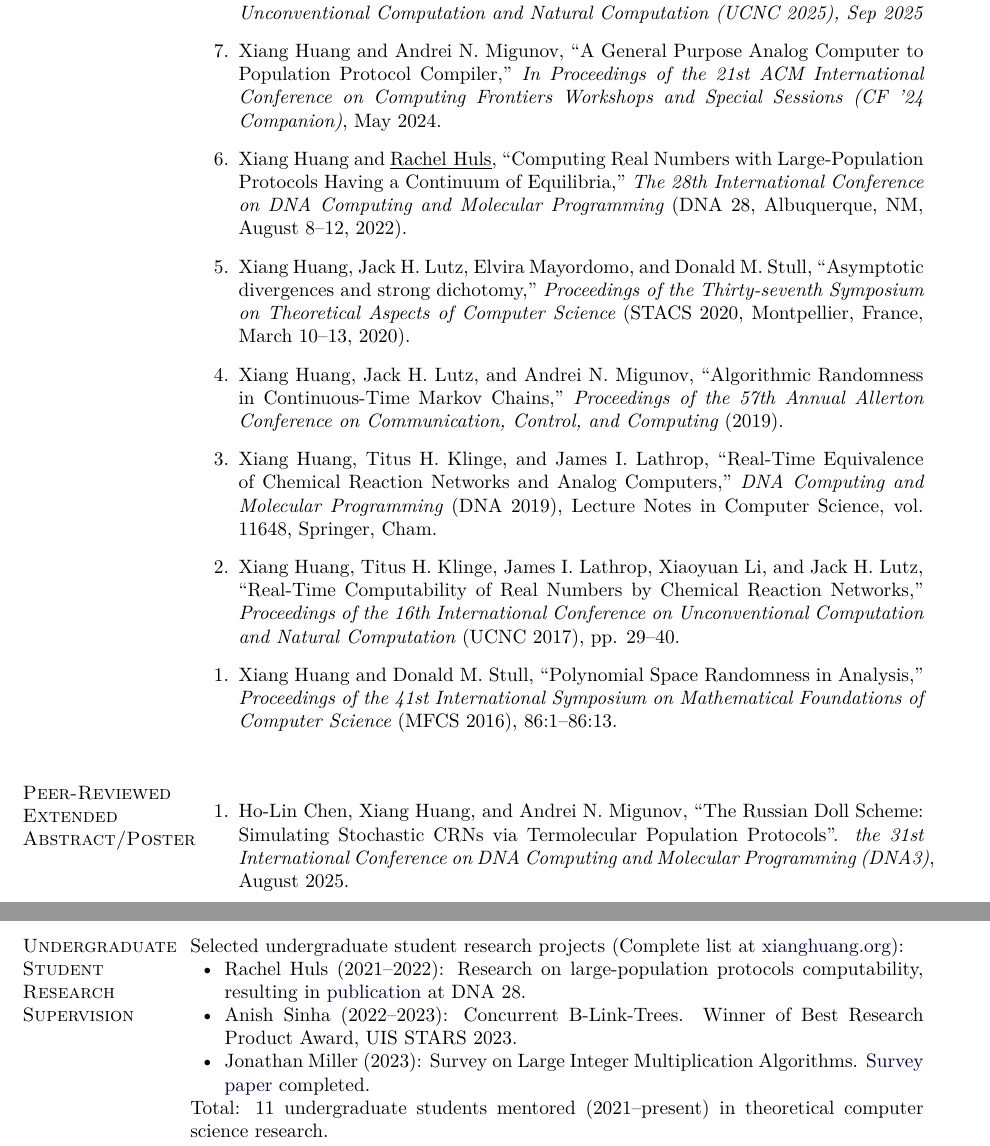
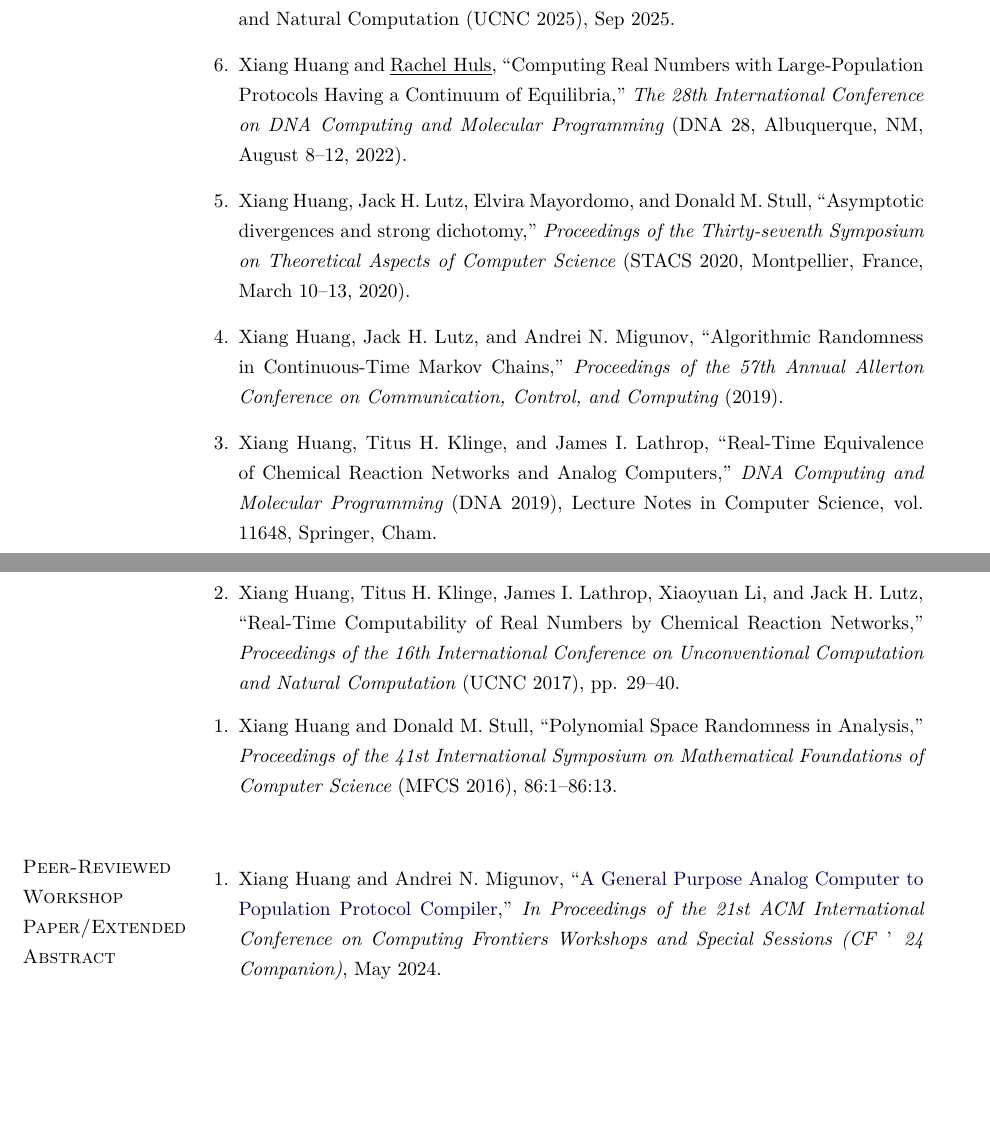
Before and after one commit to xiangyazi24/site, a LaTeX CV (cv/Xiang_Huang_CV.tex): two parts of pages 2 and 4 of 4 before the commit and two parts of pages 2 and 3 of 4 after it, joined at a grey line, cut so that both start at the same text, the shorter picture padded with empty space. Compiled offline with XeLaTeX.

Commit message:
updated CV

```diff
--- a/cv/Xiang_Huang_CV.tex
+++ b/cv/Xiang_Huang_CV.tex
@@ -32,7 +32,7 @@
 \usepackage{comment}
 \usepackage{setspace}
 \usepackage{graphicx}
-%\usepackage[UTF8]{ctex} % for Chinese support
+\usepackage[UTF8]{ctex} % for Chinese support
 \usepackage{etaremune} % reverse enumberate
 \graphicspath{ {images/}} %upload your signature to this file
 
@@ -242,7 +242,7 @@
 \usepackage{comment}
 \usepackage{setspace}
 \usepackage{graphicx}
-%\usepackage[UTF8]{ctex} % for Chinese support
+\usepackage[UTF8]{ctex} % for Chinese support
 \usepackage{etaremune} % reverse enumberate
 \graphicspath{ {images/}}
 
@@ -322,6 +322,3 @@ UIS and University of Illinois System Internal Support:
 
 \section{Conference Publications}
 \begin{etaremune}
-  \item[] (Supervised students are underlined.)
-  \item Nicholas Haisler, Xiang Huang, Andrei N Migunov, and Khalid Mohammed, Garrett Provence. ``A Selective Dual-Railing Technique for General Purpose Analog Computers '' \textit{In Proceedings of the 22nd International Conference on Unconventional Computation and Natural Computation (UCNC 2025), Sep 2025}
-  \item Xiang Huang and Andrei N. Migunov, ``A General Purpose Analog Computer to Population Protocol Compiler,'' \textit{In Proceedings of the 21st ACM International Conference on Computing Frontiers Workshops and Special Sessions (CF ’24 Companion)}, May 2024.
@@ -328,3 +328,4 @@ UIS and University of Illinois System Internal Support:
+  \underline{Provence}. ``A Selective Dual-Railing Technique for General Purpose Analog Computers '' In Proceedings of the 22nd International Conference on Unconventional Computation and Natural Computation (UCNC 2025), Sep 2025.
   \item Xiang Huang and \underline{Rachel Huls}, ``Computing Real Numbers with Large-Population Protocols Having a Continuum of Equilibria,'' \textit{The 28th International Conference on DNA Computing and Molecular Programming} (DNA 28, Albuquerque, NM, August 8--12, 2022).
   \item Xiang Huang, Jack H. Lutz, Elvira Mayordomo, and Donald M. Stull, ``Asymptotic divergences and strong dichotomy,'' \textit{Proceedings of the Thirty-seventh Symposium on Theoretical Aspects of Computer Science} (STACS 2020, Montpellier, France, March 10--13, 2020).
   \item Xiang Huang, Jack H. Lutz, and Andrei N. Migunov, ``Algorithmic Randomness in Continuous-Time Markov Chains,'' \textit{Proceedings of the 57th Annual Allerton Conference on Communication, Control, and Computing} (2019).
@@ -333,9 +334,10 @@ UIS and University of Illinois System Internal Support:
   \item Xiang Huang and Donald M. Stull, ``Polynomial Space Randomness in Analysis,'' \textit{Proceedings of the 41st International Symposium on Mathematical Foundations of Computer Science} (MFCS 2016), 86:1--86:13.
 \end{etaremune}
 
-\section{Peer-Reviewed Extended Abstract/Poster}
+\section{Peer-Reviewed Workshop Paper/Extended Abstract}
 \begin{etaremune}
- \item Ho-Lin Chen, Xiang Huang, and Andrei N. Migunov, ``The Russian Doll Scheme: Simulating Stochastic CRNs via Termolecular Population Protocols''. \textit{the 31st International Conference on DNA Computing and Molecular Programming (DNA3)}, August 2025.
+
+  \item Xiang Huang and Andrei N. Migunov, ``\href{https://dl.acm.org/doi/10.1145/3637543.3654758}{A General Purpose Analog Computer to Population Protocol Compiler},'' \textit{In Proceedings of the 21st ACM International Conference on Computing Frontiers Workshops and Special Sessions (CF ’24 Companion)}, May 2024.
 \end{etaremune}
 
 \section{Book Chapter}
@@ -388,14 +390,14 @@ UIS and University of Illinois System Internal Support:
 \item[] COM S 252 -- Introduction to Operating Systems \hfill {Fall 2013}
 \end{itemize}
 
-\section{Undergraduate Student Research Supervision}
-Selected undergraduate student research projects (Complete list at \href{https://www.xianghuang.org/mypages/research.html}{xianghuang.org}):
-\begin{innerlist}
-\item Rachel Huls (2021--2022): Research on large-population protocols computability, resulting in \href{https://arxiv.org/abs/2206.06594}{publication} at DNA 28.
-\item Anish Sinha (2022--2023): Concurrent B-Link-Trees. Winner of Best Research Product Award, UIS STARS 2023.
-\item Jonathan Miller (2023): Survey on Large Integer Multiplication Algorithms. \href{https://www.xianghuang.org/mypages/files/Mul_Survey.pdf}{Survey paper} completed.
-\end{innerlist}
+% \section{Undergraduate Student Research Supervision}
+% Selected undergraduate student research projects (Complete list at \href{https://www.xianghuang.org/mypages/research.html}{xianghuang.org}):
+% \begin{innerlist}
+% \item Rachel Huls (2021--2022): Research on large-population protocols computability, resulting in \href{https://arxiv.org/abs/2206.06594}{publication} at DNA 28.
+% \item Anish Sinha (2022--2023): \href{https://github.com/anishsinha-io/symmetric-concurrent-v3/tree/main?tab=readme-ov-file}{Concurrent B-Link-Trees}. Winner of Best Research Product Award, UIS STARS 2023.
+% \item Jonathan Miller (2023): \href{https://www.xianghuang.org/mypages/files/Mul_Survey.pdf}{Survey on Large Integer Multiplication Algorithms.}.
+% \end{innerlist}
 
-Total: 11 undergraduate students mentored (2021--present) in theoretical computer science research.
+
 
 \end{document}
```
Also changed, not shown: cv/Xiang_Huang_CV.pdf, cv/Xiang_Huang_CV.tex (7 more changed lines), 1 other file.
